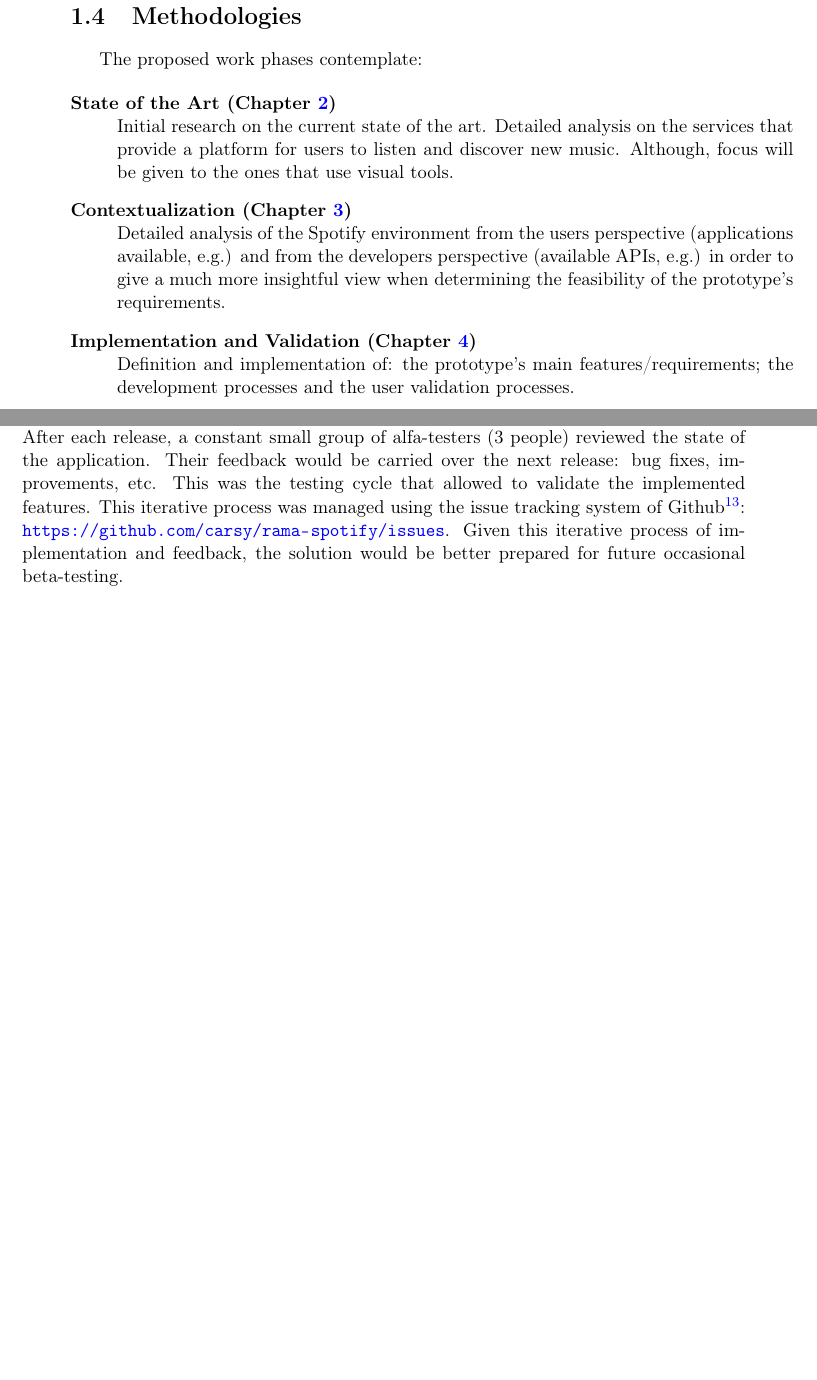
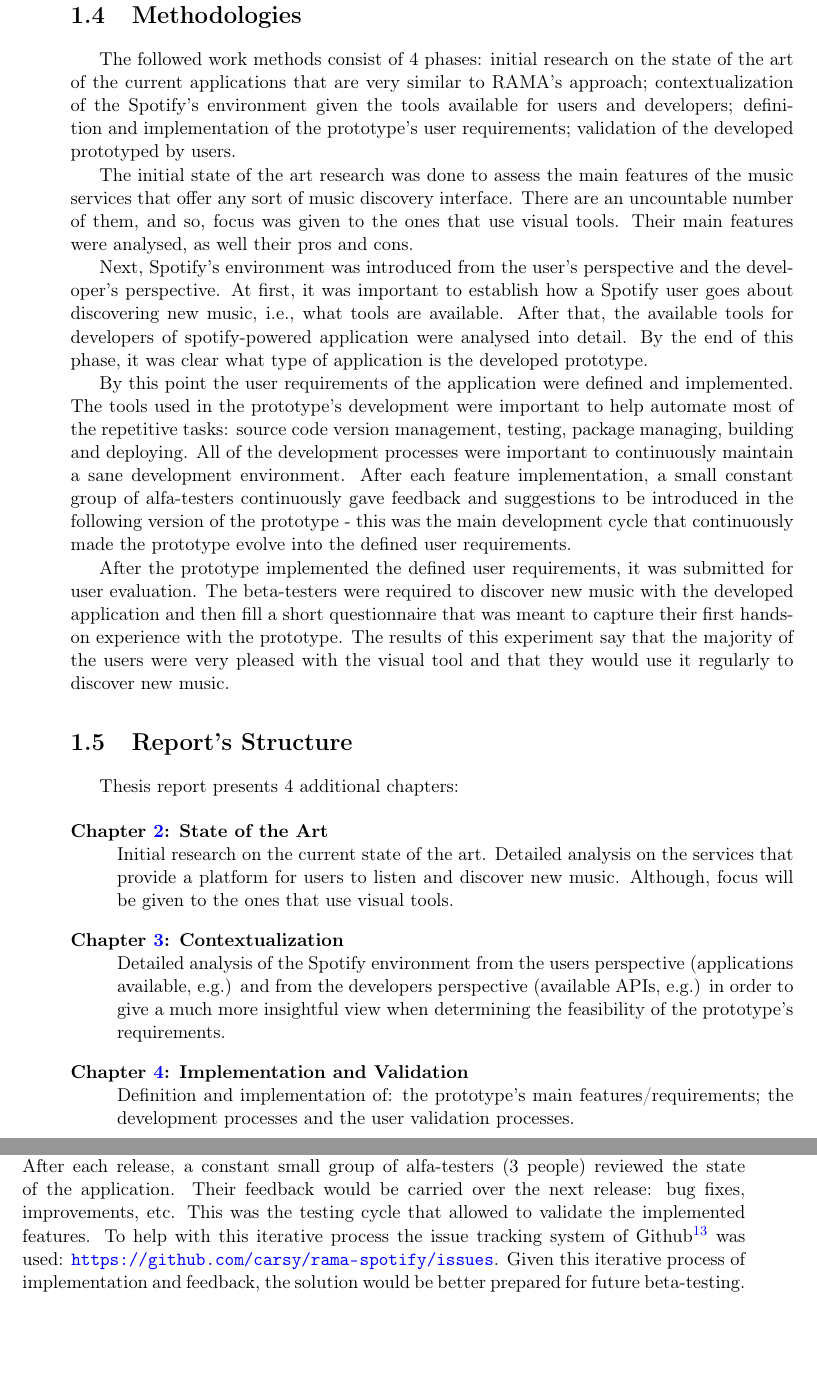
Before and after one commit to zebateira/rama-spotify, a LaTeX thesis (deliverables/report/report.tex, which reads deliverables/report/chapters/chapter1.tex, deliverables/report/chapters/chapter4.tex): two parts of pages 19 and 58 of 67 before the commit and two parts of pages 19 and 58 of 68 after it, joined at a grey line, cut so that both start at the same text, the shorter picture padded with empty space. Compiled offline with pdfLaTeX.

Commit message:
chap1 intro: methodologies added.

```diff
--- a/deliverables/report/chapters/chapter1.tex
+++ b/deliverables/report/chapters/chapter1.tex
@@ -64,22 +64,48 @@
   This approach urges to answer the following question: Will a Spotify User experience a more pleasant and natural way of music discovery from this graphical representation of artist relations within Spotify, than its standard discovery mode?
   To answer that question and to evaluate and validate the final prototype, end-user testing will be done to compare Spotify's users experience of discovering new music with or without the developed application.
 
-\section{Methodologies} % (fold)
+\section{Methodologies}
 \label{sec:methodologies}
 
-  The proposed work phases contemplate:
+  The followed work methods consist of 4 phases: initial research on the state of the art of the current applications that are very similar to RAMA's approach; contextualization of the Spotify's environment given the tools available for users and developers; definition and implementation of the prototype's user requirements; validation of the developed prototyped by users.
+
+  % SOTA
+  The initial state of the art research was done to assess the main features of the music services that offer any sort of music discovery interface.
+  There are an uncountable number of them, and so, focus was given to the ones that use visual tools.
+  Their main features were analysed, as well their pros and cons.
+
+  % Context
+  Next, Spotify's environment was introduced from the user's perspective and the developer's perspective.
+  At first, it was important to establish how a Spotify user goes about discovering new music, i.e., what tools are available.
+  After that, the available tools for developers of spotify-powered application were analysed into detail.
+  By the end of this phase, it was clear what type of application is the developed prototype.
+
+  % Implementation
+  By this point the user requirements of the application were defined and implemented.
+  The tools used in the prototype's development were important to help automate most of the repetitive tasks: source code version management, testing, package managing, building and deploying.
+  All of the development processes were important to continuously maintain a sane development environment.
+  After each feature implementation, a small constant group of alfa-testers continuously gave feedback and suggestions to be introduced in the following version of the prototype - this was the main development cycle that continuously made the prototype evolve into the defined user requirements.
+
+  % User Validation
+  After the prototype implemented the defined user requirements, it was submitted for user evaluation.
+  The beta-testers were required to discover new music with the developed application and then fill a short questionnaire that was meant to capture their first hands-on experience with the prototype.
+  The results of this experiment say that the majority of the users were very pleased with the visual tool and that they would use it regularly to discover new music.
+
+
+\section{Report's Structure}
+\label{sec:structure}
+
+  Thesis report presents 4 additional chapters:
 
   \begin{description}
-    \item[State of the Art (Chapter~\ref{chap:chap2})] \hfill \\
+    \item[Chapter~\ref{chap:chap2}: State of the Art] \hfill \\
       Initial research on the current state of the art.
       Detailed analysis on the services that provide a platform for users to listen and discover new music.
       Although, focus will be given to the ones that use visual tools.
-    \item[Contextualization (Chapter~\ref{chap:chap3})] \hfill \\
+    \item[Chapter~\ref{chap:chap3}: Contextualization] \hfill \\
       Detailed analysis of the Spotify environment from the users perspective (applications available, e.g.) and from the developers perspective (available APIs, e.g.) in order to give a much more insightful view when determining the feasibility of the prototype's requirements.
-    \item[Implementation and Validation (Chapter~\ref{chap:chap4})] \hfill \\
+    \item[Chapter~\ref{chap:chap4}: Implementation and Validation] \hfill \\
       Definition and implementation of: the prototype's main features/requirements; the development processes and the user validation processes.
-    \item[Discussion and Future Work (Chapter~\ref{chap:chap5})] \hfill \\
-      Discussion of the results and definition of future work to be done in the prototype (improvements, features, bugs, etc).
+    \item[Chapter~\ref{chap:chap5}: Discussion and Future Work] \hfill \\
+      Discussion of the results and definition of future work to be done in the prototype (improvements, features, etc).
   \end{description}
-
-% section methodologies (end)
--- a/deliverables/report/chapters/chapter4.tex
+++ b/deliverables/report/chapters/chapter4.tex
@@ -439,8 +439,8 @@
     After each release, a constant small group of alfa-testers (3 people) reviewed the state of the application.
     Their feedback would be carried over the next release: bug fixes, improvements, etc.
     This was the testing cycle that allowed to validate the implemented features.
-    This iterative process was managed using the issue tracking system of Github\footnote{Github: \url{http://github.com}}: \url{https://github.com/carsy/rama-spotify/issues}.
-    Given this iterative process of implementation and feedback, the solution would be better prepared for future occasional beta-testing.
+    To help with this iterative process the issue tracking system of Github\footnote{Github: \url{http://github.com}} was used: \url{https://github.com/carsy/rama-spotify/issues}.
+    Given this iterative process of implementation and feedback, the solution would be better prepared for future beta-testing.
 
   % subsection development_processes (end)
 
```
Also changed, not shown: deliverables/report/chapters/chapter3.tex (+3 -1 lines), deliverables/report/report.tex (+2 -2 lines), deliverables/report/report.pdf, deliverables/report/chapters/chapter1.tex (2 more changed lines).
